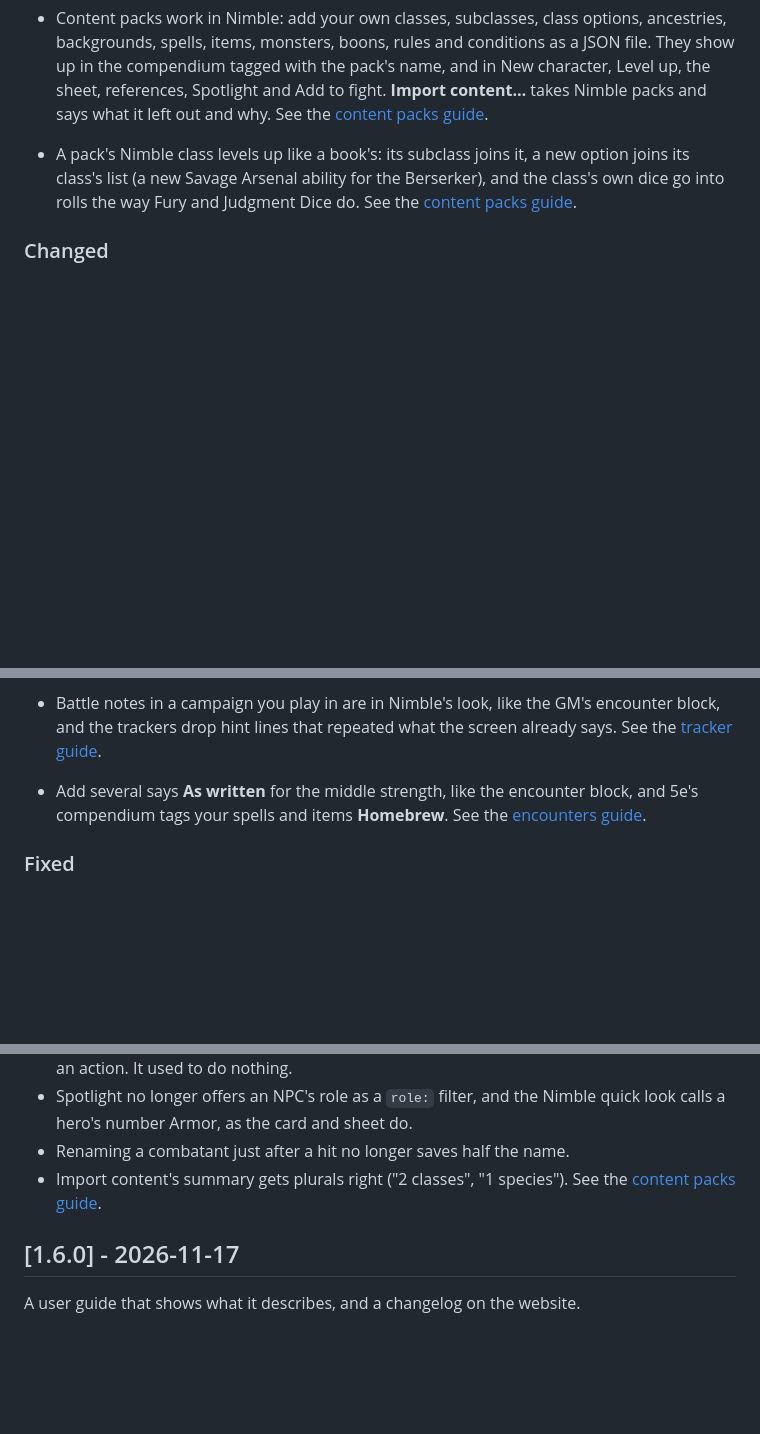
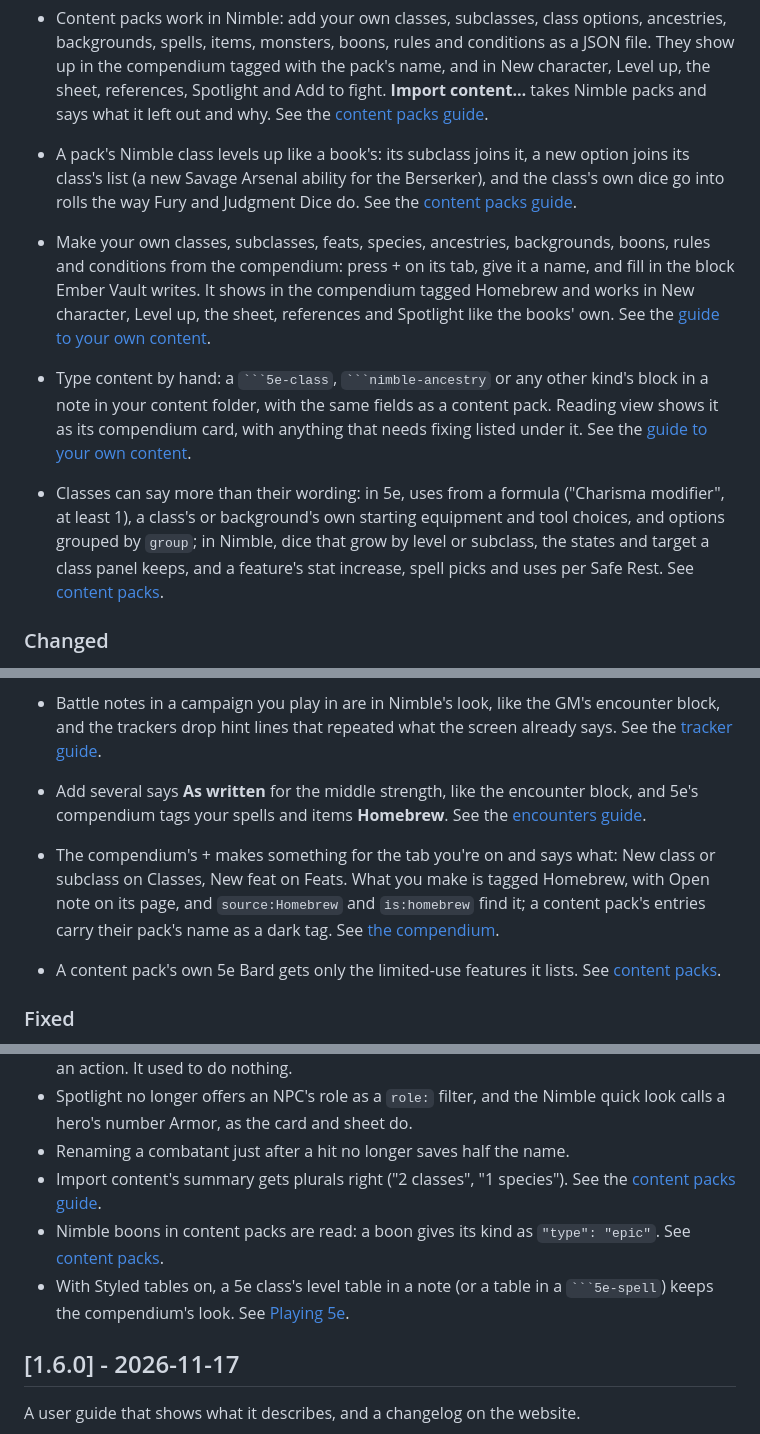
Before and after one commit to Puddinglord/obsidian-ttrpg-encounter-manager, a Markdown page: CHANGELOG.md, 3 parts joined by grey strips. GitHub-like rendering; blank space fills up the shorter version.

Commit message:
🏷️ Pack tags are dark like Homebrew's; the landing page and changelog cover making your own content
Co-Authored-By: Claude Opus 5.5 <noreply@anthropic.com>

`````diff
--- a/CHANGELOG.md
+++ b/CHANGELOG.md
@@ -54,6 +54,10 @@ Ember Vault runs 5e campaigns as well as Nimble, and every screen now looks like
 - Content packs work in Nimble: add your own classes, subclasses, class options, ancestries, backgrounds, spells, items, monsters, boons, rules and conditions as a JSON file. They show up in the compendium tagged with the pack's name, and in New character, Level up, the sheet, references, Spotlight and Add to fight. **Import content…** takes Nimble packs and says what it left out and why. See the [content packs guide](docs/content-packs.md).
 - A pack's Nimble class levels up like a book's: its subclass joins it, a new option joins its class's list (a new Savage Arsenal ability for the Berserker), and the class's own dice go into rolls the way Fury and Judgment Dice do. See the [content packs guide](docs/content-packs.md).
 
+- Make your own classes, subclasses, feats, species, ancestries, backgrounds, boons, rules and conditions from the compendium: press + on its tab, give it a name, and fill in the block Ember Vault writes. It shows in the compendium tagged Homebrew and works in New character, Level up, the sheet, references and Spotlight like the books' own. See the [guide to your own content](docs/homebrew.md).
+- Type content by hand: a ```` ```5e-class ````, ```` ```nimble-ancestry ```` or any other kind's block in a note in your content folder, with the same fields as a content pack. Reading view shows it as its compendium card, with anything that needs fixing listed under it. See the [guide to your own content](docs/homebrew.md).
+- Classes can say more than their wording: in 5e, uses from a formula ("Charisma modifier", at least 1), a class's or background's own starting equipment and tool choices, and options grouped by `group`; in Nimble, dice that grow by level or subclass, the states and target a class panel keeps, and a feature's stat increase, spell picks and uses per Safe Rest. See [content packs](docs/content-packs.md).
+
 ### Changed
 
 - Each campaign keeps its own fight. Opening a note in another campaign switches the tracker to that campaign's encounter, and to its game's tracker (Nimble's or 5e's); going back brings the first fight back. See the [campaigns guide](docs/campaigns.md).
@@ -92,6 +96,9 @@ Ember Vault runs 5e campaigns as well as Nimble, and every screen now looks like
 - Battle notes in a campaign you play in are in Nimble's look, like the GM's encounter block, and the trackers drop hint lines that repeated what the screen already says. See the [tracker guide](docs/tracker.md).
 - Add several says **As written** for the middle strength, like the encounter block, and 5e's compendium tags your spells and items **Homebrew**. See the [encounters guide](docs/encounters.md).
 
+- The compendium's + makes something for the tab you're on and says what: New class or subclass on Classes, New feat on Feats. What you make is tagged Homebrew, with Open note on its page, and `source:Homebrew` and `is:homebrew` find it; a content pack's entries carry their pack's name as a dark tag. See [the compendium](docs/compendium.md#making-your-own).
+- A content pack's own 5e Bard gets only the limited-use features it lists. See [content packs](docs/content-packs.md#5e).
+
 ### Fixed
 
 - An NPC note written by hand, without a `nimble-npc` block, shows its card and portrait instead of only a row of properties. See the [NPCs guide](docs/npcs.md#character-cards).
@@ -105,6 +112,8 @@ Ember Vault runs 5e campaigns as well as Nimble, and every screen now looks like
 - Spotlight no longer offers an NPC's role as a `role:` filter, and the Nimble quick look calls a hero's number Armor, as the card and sheet do.
 - Renaming a combatant just after a hit no longer saves half the name.
 - Import content's summary gets plurals right ("2 classes", "1 species"). See the [content packs guide](docs/content-packs.md).
+- Nimble boons in content packs are read: a boon gives its kind as `"type": "epic"`. See [content packs](docs/content-packs.md#nimble).
+- With Styled tables on, a 5e class's level table in a note (or a table in a ```` ```5e-spell ````) keeps the compendium's look. See [Playing 5e](docs/5e.md).
 ## [1.6.0] - 2026-11-17
 
 A user guide that shows what it describes, and a changelog on the website.
`````
Also changed, not shown: docs/images/feature-homebrew-class.png (added), 2 other files.
